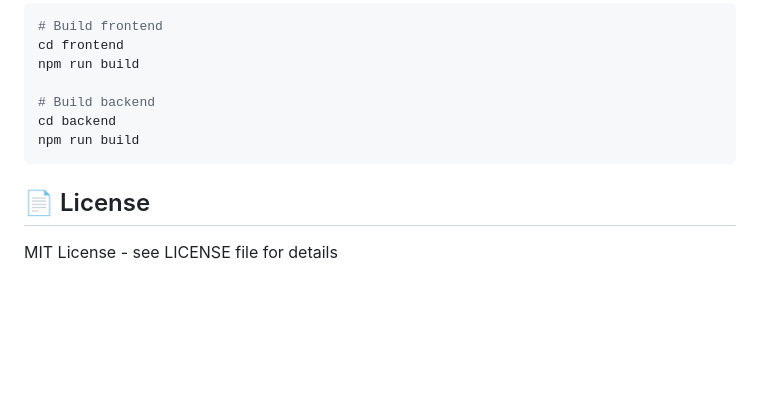
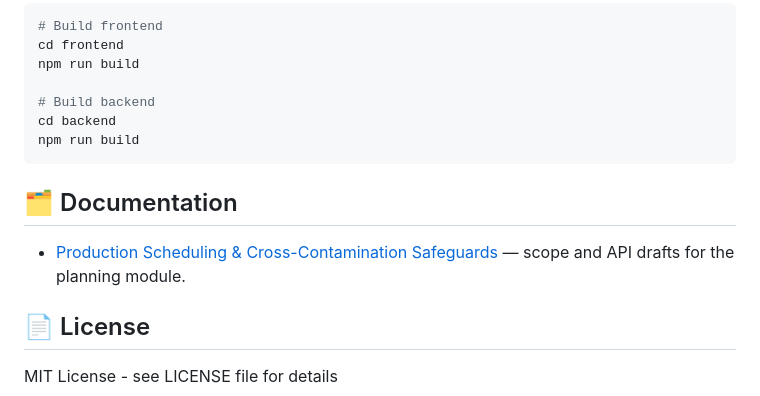
Before and after one commit to Dicode-Tech/dicode-app-pharma-ebr, a Markdown page: README.md, the part around the change. Rendered like a GitHub page; blank space fills up the shorter version.

Commit message:
docs: outline production scheduling risk module

````diff
--- a/README.md
+++ b/README.md
@@ -257,6 +257,10 @@ cd backend
 npm run build
 ```
 
+## 🗂️ Documentation
+
+- [Production Scheduling & Cross-Contamination Safeguards](docs/production-scheduling.md) — scope and API drafts for the planning module.
+
 ## 📄 License
 
 MIT License - see LICENSE file for details
````
Also changed, not shown: docs/production-scheduling.md (added, +90 -0 lines).
